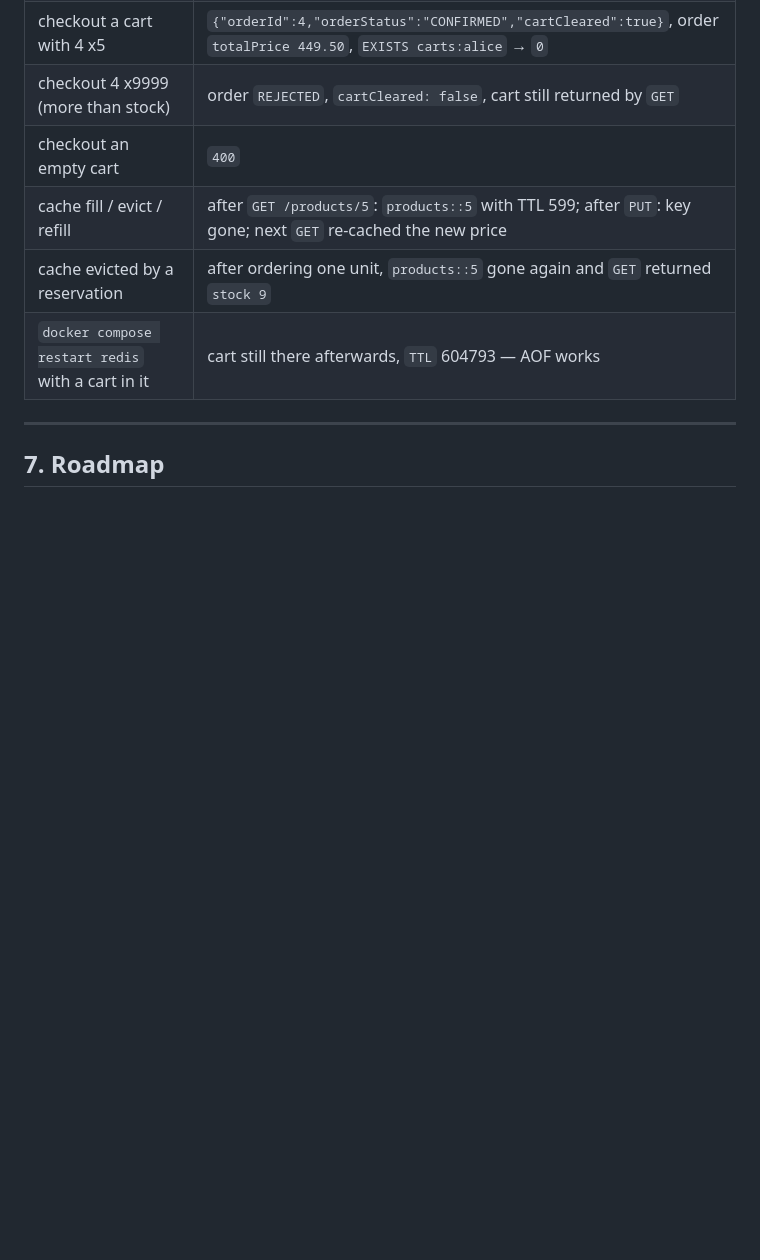
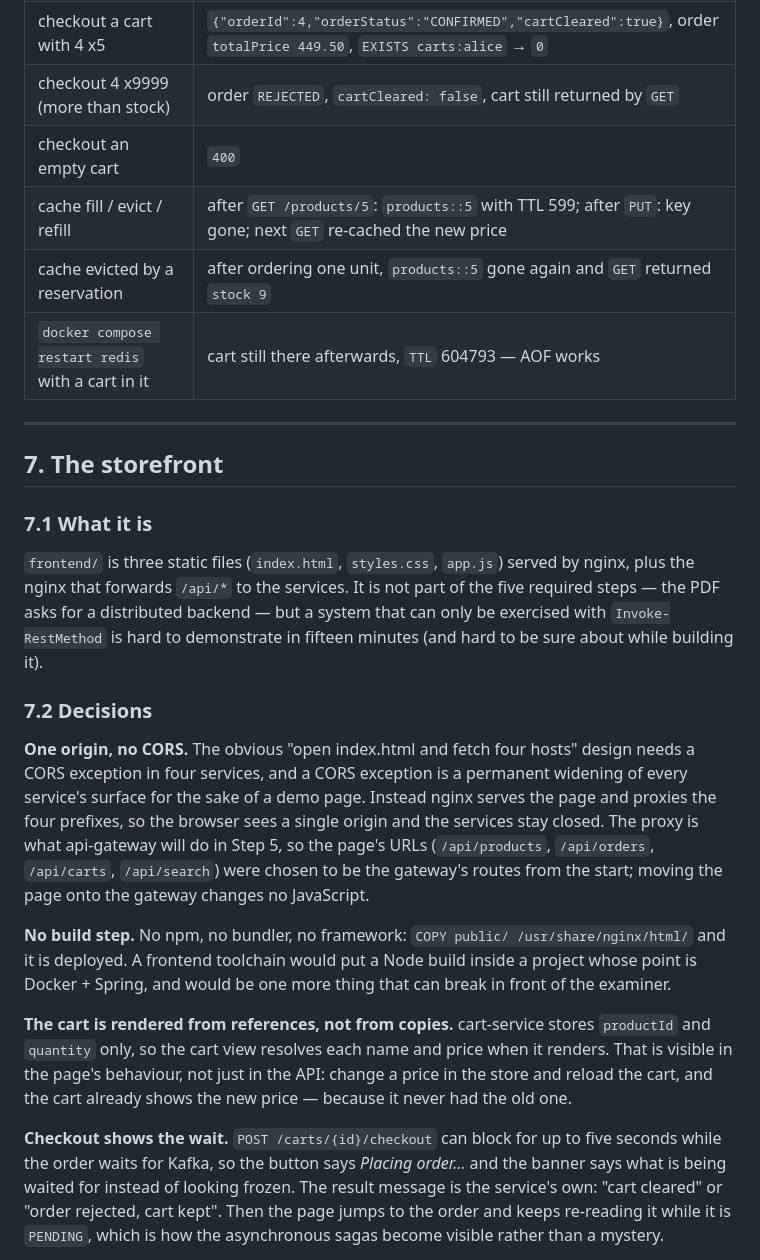
Before and after one commit to qwertyuiopczz2021-byte/shopstream, a Markdown page: NOTES.md, the part around one of its changes. Drawn GitHub-style; blank space fills up the shorter version.

```diff
--- a/NOTES.md
+++ b/NOTES.md
@@ -403,4 +403,36 @@ Three things that fail quietly rather than loudly, so each was checked on purpos
 
 ---
 
-## 7. Roadmap
+## 7. The storefront
+
+### 7.1 What it is
+
+`frontend/` is three static files (`index.html`, `styles.css`, `app.js`) served by nginx, plus the nginx
+that forwards `/api/*` to the services. It is not part of the five required steps — the PDF asks for a
+distributed backend — but a system that can only be exercised with `Invoke-RestMethod` is hard to
+demonstrate in fifteen minutes (and hard to be sure about while building it).
+
+### 7.2 Decisions
+
+**One origin, no CORS.** The obvious "open index.html and fetch four hosts" design needs a CORS exception
+in four services, and a CORS exception is a permanent widening of every service's surface for the sake of
+a demo page. Instead nginx serves the page and proxies the four prefixes, so the browser sees a single
+origin and the services stay closed. The proxy is what api-gateway will do in Step 5, so the page's URLs
+(`/api/products`, `/api/orders`, `/api/carts`, `/api/search`) were chosen to be the gateway's routes from
+the start; moving the page onto the gateway changes no JavaScript.
+
+**No build step.** No npm, no bundler, no framework: `COPY public/ /usr/share/nginx/html/` and it is
+deployed. A frontend toolchain would put a Node build inside a project whose point is Docker + Spring, and
+would be one more thing that can break in front of the examiner.
+
+**The cart is rendered from references, not from copies.** cart-service stores `productId` and
+`quantity` only, so the cart view resolves each name and price when it renders. That is visible in the
+page's behaviour, not just in the API: change a price in the store and reload the cart, and the cart
+already shows the new price — because it never had the old one.
+
+**Checkout shows the wait.** `POST /carts/{id}/checkout` can block for up to five seconds while the order
+waits for Kafka, so the button says *Placing order…* and the banner says what is being waited for instead
+of looking frozen. The result message is the service's own: "cart cleared" or "order rejected, cart kept".
+Then the page jumps to the order and keeps re-reading it while it is `PENDING`, which is how the
+asynchronous sagas become visible rather than a mystery.
+
```
Also changed, not shown: other parts of NOTES.md (+28 -0 lines), README.md (+34 -2 lines), docs/screenshots/cart.png (added), docs/screenshots/orders.png (added), docs/screenshots/store.png (added).
